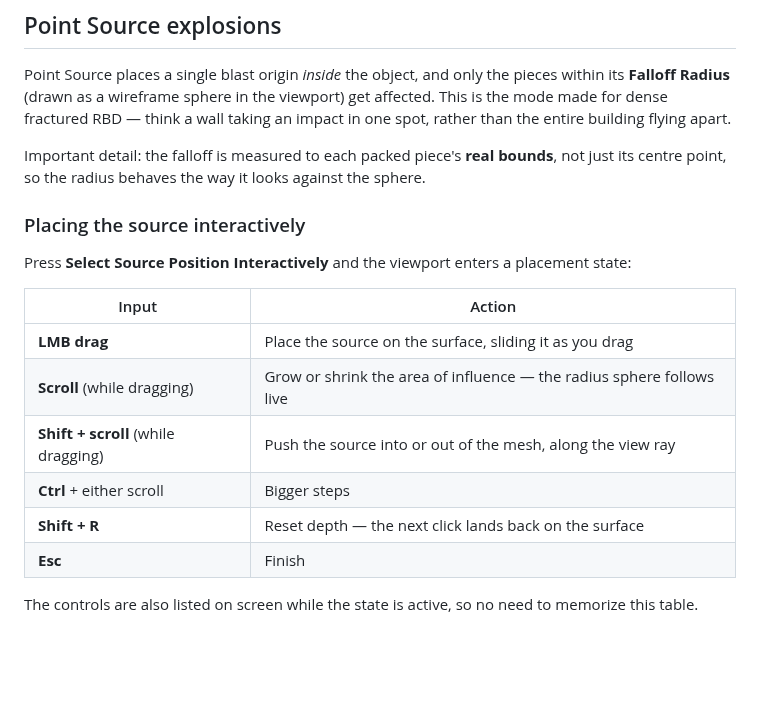
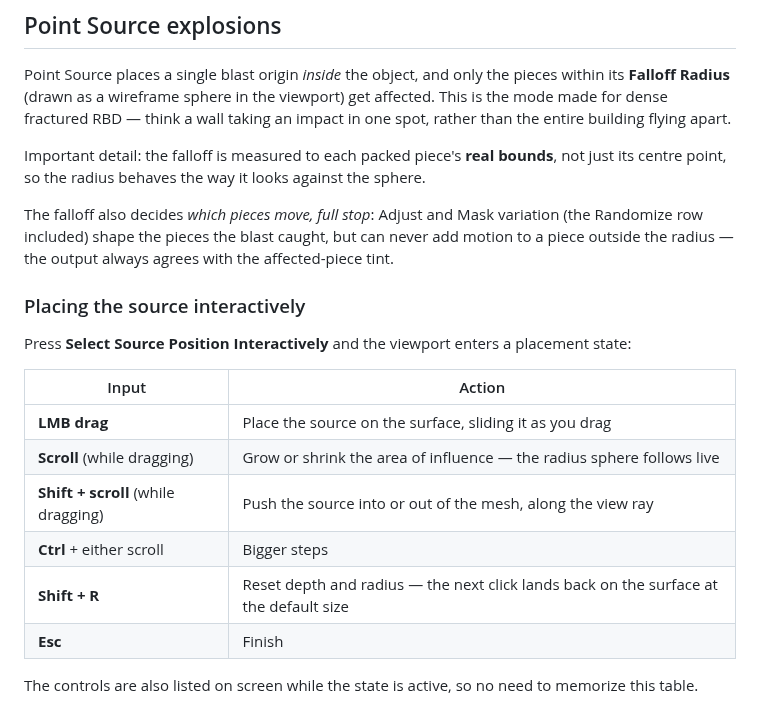
Before and after one commit to tonehammer/jvtools-docs, a Markdown page: advanced-velocity/using.md, the part around the change. Drawn GitHub-style; blank space fills up the shorter version.

Commit message:
Advanced Velocity: pattern indicator, Shift+R radius reset, Point Source confine
Co-Authored-By: Claude Opus 5 <noreply@anthropic.com>

```diff
--- a/advanced-velocity/using.md
+++ b/advanced-velocity/using.md
@@ -59,6 +59,8 @@ Point Source places a single blast origin *inside* the object, and only the piec
 
 Important detail: the falloff is measured to each packed piece's **real bounds**, not just its centre point, so the radius behaves the way it looks against the sphere.
 
+The falloff also decides *which pieces move, full stop*: Adjust and Mask variation (the Randomize row included) shape the pieces the blast caught, but can never add motion to a piece outside the radius — the output always agrees with the affected-piece tint.
+
 ### Placing the source interactively
 
 Press **Select Source Position Interactively** and the viewport enters a placement state:
@@ -69,7 +71,7 @@ Press **Select Source Position Interactively** and the viewport enters a placeme
 | **Scroll** (while dragging) | Grow or shrink the area of influence — the radius sphere follows live |
 | **Shift + scroll** (while dragging) | Push the source into or out of the mesh, along the view ray |
 | **Ctrl** + either scroll | Bigger steps |
-| **Shift + R** | Reset depth — the next click lands back on the surface |
+| **Shift + R** | Reset depth and radius — the next click lands back on the surface at the default size |
 | **Esc** | Finish |
 
 The controls are also listed on screen while the state is active, so no need to memorize this table.
```
Also changed, not shown: advanced-velocity/timed-events.md (+1 -1 lines).
